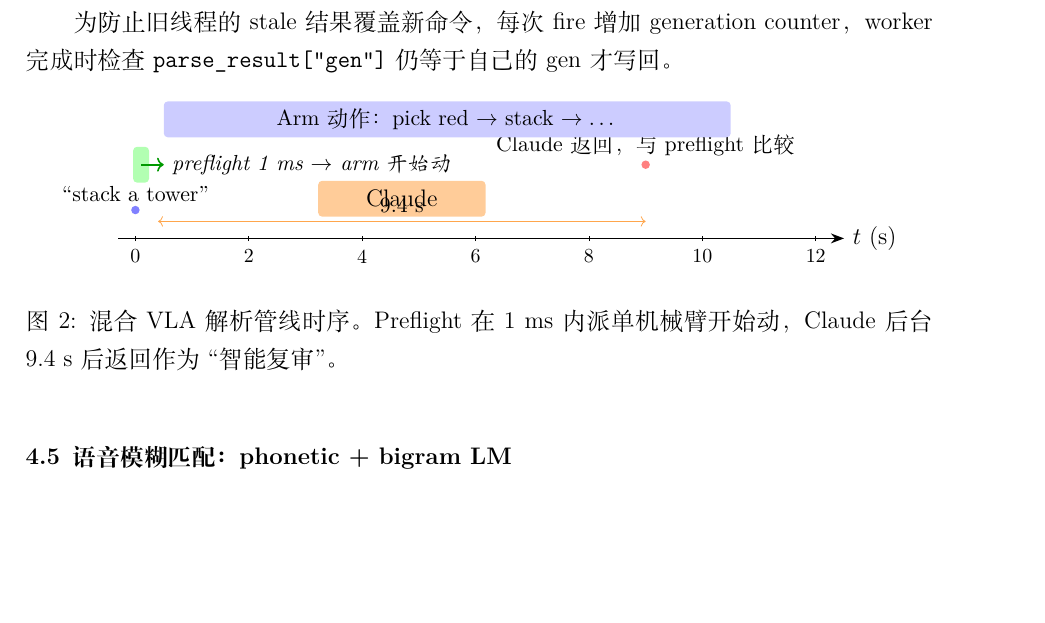
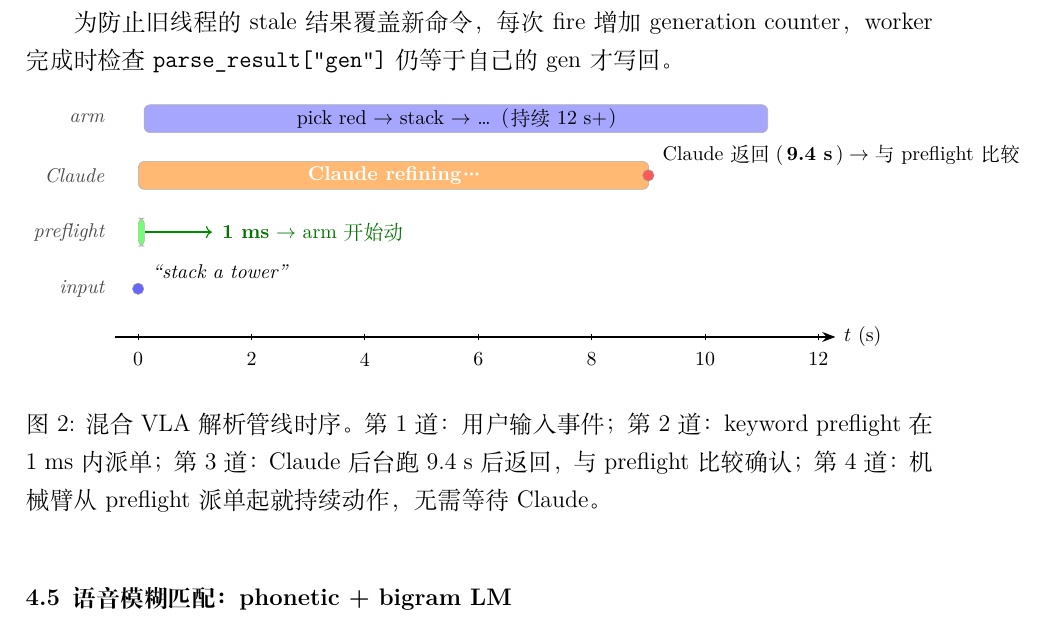
Before and after one commit to Hollis36/newton-vla-demo, a LaTeX document (docs/report.tex): part of page 8 of 18, cut so that both start at the same text, the shorter picture padded with empty space. Compiled offline with XeLaTeX.

Commit message:
docs: redraw hybrid VLA timing as 4-lane swimlane diagram
Previous version stacked overlapping bands at y=0.5/0.7/1.3/2.1
with floating labels that collided — "9.4s" arrow ran into the
Claude band, the preflight label and arm action band touched.

Replace with a 4-lane swimlane: input → preflight → Claude →
arm, each lane labelled in italic gray on the left margin.
* Lane "input" — blue event dot + "stack a tower" caption.
* Lane "preflight" — short green nub + green arrow + bold
  "1 ms → arm 开始动" annotation.
* Lane "Claude" — orange band 0→9 s with white "Claude
  refining…" text inside, red event dot at t=9 plus caption
  "Claude 返回 (9.4 s) → 与 preflight 比较" trailing right.
* Lane "arm" — blue band from t=0.1 onwards labelled
  "pick red → stack → … (持续 12 s+)".

Time axis at the bottom with even tick spacing 0–12 s. No
element overlaps, lane separation ~0.8 cm so the eye can
follow each thread without parsing depth order.

Slides version mirrors the same layout at 0.85× scale and
shortens labels to keep the frame width under 11 cm.

```diff
--- a/docs/report.tex
+++ b/docs/report.tex
@@ -390,42 +390,51 @@ generation counter，worker 完成时检查 \texttt{parse\_result["gen"]}
 \begin{figure}[h]
 \centering
 \begin{tikzpicture}[
-  scale=1.0,
-  event/.style={circle, fill=blue!50, inner sep=1.5pt},
-  band/.style={rectangle, fill=#1, rounded corners=2pt, minimum height=18pt},
+  every node/.style={font=\footnotesize},
+  event/.style={circle, fill=#1, inner sep=2pt, draw=black!40, line width=0.3pt},
+  band/.style={rectangle, fill=#1, rounded corners=3pt, minimum height=14pt,
+               anchor=west, inner sep=0pt, draw=black!30, line width=0.3pt},
+  lane/.style={anchor=east, font=\footnotesize\itshape, color=gray!60!black},
 ]
-% Time axis
-\draw[-Stealth, thick] (-0.3, 0) -- (12.5, 0) node[right] {$t$ (s)};
-\foreach \x/\l in {0/0, 2/2, 4/4, 6/6, 8/8, 10/10, 12/12} {
-  \draw (\x, -0.05) -- (\x, 0.05);
-  \node[below] at (\x, -0.05) {\footnotesize \l};
+% --- Time axis (bottom)
+\draw[-Stealth, thick] (-0.4, 0) -- (12.3, 0) node[right] {$t$ (s)};
+\foreach \x in {0, 2, 4, 6, 8, 10, 12} {
+  \draw (\x, -0.06) -- (\x, 0.06);
+  \node[below=2pt] at (\x, -0.06) {\x};
 }
 
-% User input
-\node[event] (in) at (0, 0.5) {};
-\node[above] at (0, 0.5) {\small ``stack a tower''};
+% --- 4 lanes with clear left-side labels and ~0.9 cm vertical separation
+\node[lane] at (-0.45, 0.85) {input};
+\node[lane] at (-0.45, 1.85) {preflight};
+\node[lane] at (-0.45, 2.85) {Claude};
+\node[lane] at (-0.45, 3.85) {arm};
 
-% Preflight
-\node[band=green!30, minimum width=4pt] (pre) at (0.1, 1.3) {};
-\draw[->, thick, green!60!black] (0.1, 1.3) -- (0.5, 1.3);
-\node[right] at (0.5, 1.3) {\small \textit{preflight 1 ms $\to$ arm 开始动}};
+% Lane 1 — user input event at t=0
+\node[event=blue!60] (in) at (0, 0.85) {};
+\node[above right=1pt and 3pt] at (in) {\textit{``stack a tower''}};
 
-% Claude
-\node[band=orange!40, minimum width=84pt] (claude) at (4.7, 0.7) {Claude};
-\draw[<->, orange!70] (0.4, 0.3) -- (9, 0.3);
-\node[above] at (4.7, 0.3) {\small 9.4 s};
+% Lane 2 — preflight: instant green band + downstream "queues plan"
+\node[band=green!55, minimum width=3pt] at (0, 1.85) {};
+\draw[->, semithick, green!55!black] (0.12, 1.85) -- (1.3, 1.85);
+\node[right=1pt, green!45!black] at (1.3, 1.85)
+  {\textbf{1 ms} $\to$ arm 开始动};
 
-% Refine
-\node[event, fill=red!50] (refine) at (9, 1.3) {};
-\node[above] at (9, 1.3) {\small Claude 返回，与 preflight 比较};
+% Lane 3 — Claude background work as a wide band
+\node[band=orange!55, minimum width=9cm] (claude) at (0, 2.85) {};
+\node[white] at (4.5, 2.85) {\bfseries Claude refining…};
+\node[event=red!65] (refine) at (9, 2.85) {};
+\node[above right=1pt and 3pt] at (refine)
+  {Claude 返回\;(\,\textbf{9.4 s}\,)\;$\to$\;与 preflight 比较};
 
-% Arm motion band
-\node[band=blue!20, minimum width=10cm] (arm) at (5.5, 2.1) {};
-\node at (5.5, 2.1) {\small Arm 动作：pick red $\to$ stack $\to \dots$};
+% Lane 4 — Arm motion (starts ~50 ms after preflight queues)
+\node[band=blue!35, minimum width=11cm] at (0.1, 3.85) {};
+\node at (5.6, 3.85) {pick red $\to$ stack $\to$ \dots（持续 12 s+）};
 
 \end{tikzpicture}
-\caption{混合 VLA 解析管线时序。Preflight 在 1 ms 内派单
-机械臂开始动，Claude 后台 9.4 s 后返回作为``智能复审''。}
+\caption{混合 VLA 解析管线时序。第 1 道：用户输入事件；
+第 2 道：keyword preflight 在 1 ms 内派单；第 3 道：Claude
+后台跑 9.4 s 后返回，与 preflight 比较确认；第 4 道：机械臂
+从 preflight 派单起就持续动作，无需等待 Claude。}
 \label{fig:hybrid}
 \end{figure}
 
```
Also changed, not shown: docs/slides.tex (+31 -16 lines), docs/report.pdf, docs/slides.pdf.
